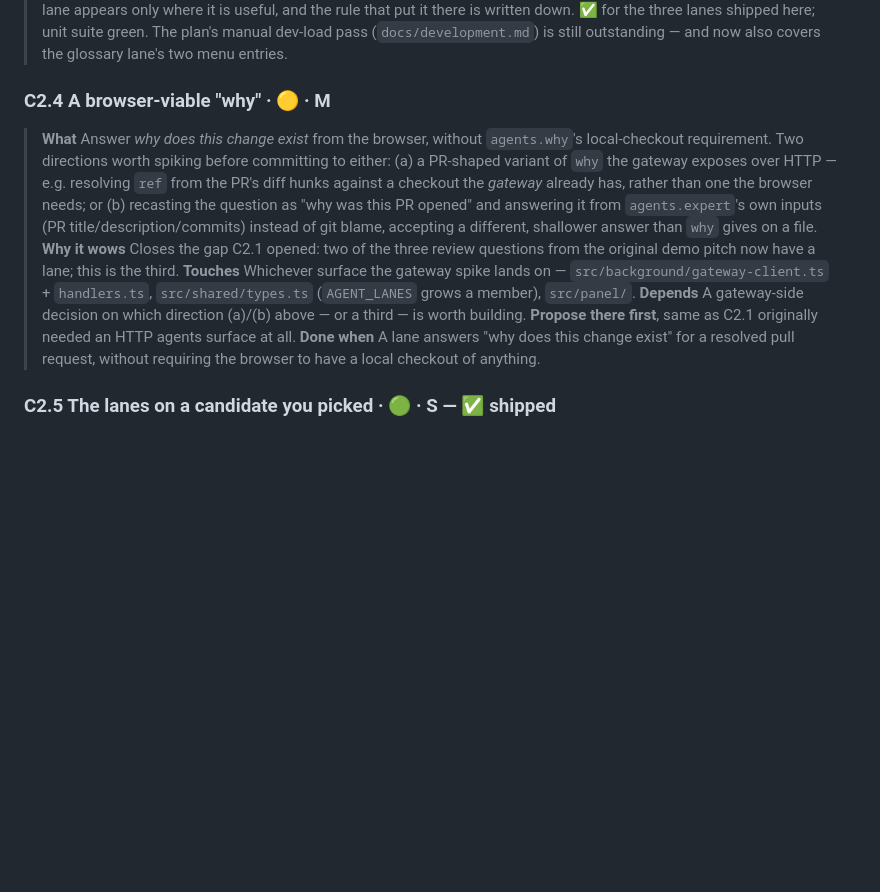
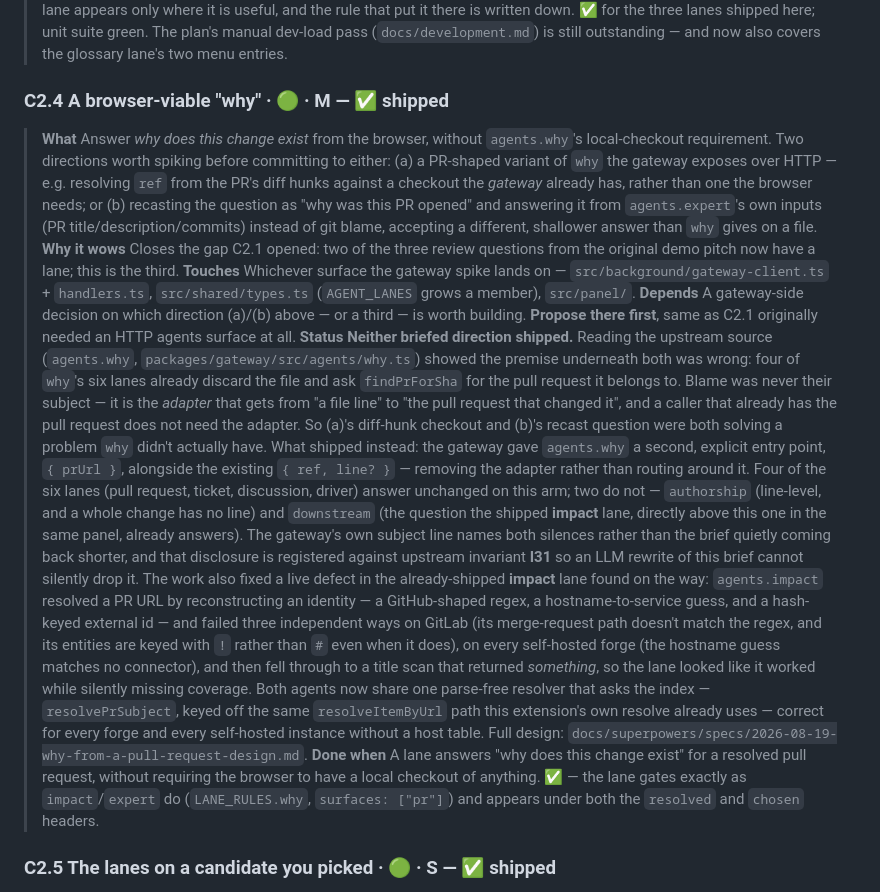
Before and after one commit to nimbus-agent/nimbus-web-clipper, a Markdown page: ROADMAP.md, the part around the change. GitHub-like rendering; blank space fills up the shorter version.

Commit message:
docs: C2.4 ships — the third review lane, and what it cost upstream
The roadmap briefed two directions for a browser-viable why and neither is
what shipped: the four PR-centric lanes already threw the file away, so the
gateway gained an entry point rather than a workaround. Recorded with the
defect the work exposed on the way — impact had been reconstructing PR
identities by parsing and silently missing every GitLab and self-hosted PR.

Co-Authored-By: Claude Opus 5 (1M context) <noreply@anthropic.com>

```diff
--- a/ROADMAP.md
+++ b/ROADMAP.md
@@ -629,7 +629,7 @@ need a browser-viable shape first; see C2.4.*
 > unit suite green. The plan's manual dev-load pass (`docs/development.md`) is
 > still outstanding — and now also covers the glossary lane's two menu entries.
 
-### C2.4 A browser-viable "why" · 🟡 · M
+### C2.4 A browser-viable "why" · 🟢 · M — ✅ shipped
 > **What** Answer *why does this change exist* from the browser, without
 > `agents.why`'s local-checkout requirement. Two directions worth spiking
 > before committing to either: (a) a PR-shaped variant of `why` the gateway
@@ -646,9 +646,42 @@ need a browser-viable shape first; see C2.4.*
 > **Depends** A gateway-side decision on which direction (a)/(b) above — or a
 > third — is worth building. **Propose there first**, same as C2.1 originally
 > needed an HTTP agents surface at all.
+> **Status** **Neither briefed direction shipped.** Reading the upstream
+> source (`agents.why`, `packages/gateway/src/agents/why.ts`) showed the
+> premise underneath both was wrong: four of `why`'s six lanes already
+> discard the file and ask `findPrForSha` for the pull request it belongs to.
+> Blame was never their subject — it is the *adapter* that gets from "a file
+> line" to "the pull request that changed it", and a caller that already has
+> the pull request does not need the adapter. So (a)'s diff-hunk checkout and
+> (b)'s recast question were both solving a problem `why` didn't actually
+> have. What shipped instead: the gateway gave `agents.why` a second, explicit
+> entry point, `{ prUrl }`, alongside the existing `{ ref, line? }` — removing
+> the adapter rather than routing around it. Four of the six lanes (pull
+> request, ticket, discussion, driver) answer unchanged on this arm; two do
+> not — `authorship` (line-level, and a whole change has no line) and
+> `downstream` (the question the shipped **impact** lane, directly above this
+> one in the same panel, already answers). The gateway's own subject line
+> names both silences rather than the brief quietly coming back shorter, and
+> that disclosure is registered against upstream invariant **I31** so an LLM
+> rewrite of this brief cannot silently drop it.
+> The work also fixed a live defect in the already-shipped **impact** lane
+> found on the way: `agents.impact` resolved a PR URL by reconstructing an
+> identity — a GitHub-shaped regex, a hostname-to-service guess, and a
+> hash-keyed external id — and failed three independent ways on GitLab (its
+> merge-request path doesn't match the regex, and its entities are keyed with
+> `!` rather than `#` even when it does), on every self-hosted forge (the
+> hostname guess matches no connector), and then fell through to a title
+> scan that returned *something*, so the lane looked like it worked while
+> silently missing coverage. Both agents now share one parse-free resolver
+> that asks the index — `resolvePrSubject`, keyed off the same
+> `resolveItemByUrl` path this extension's own resolve already uses — correct
+> for every forge and every self-hosted instance without a host table.
+> Full design: `docs/superpowers/specs/2026-08-19-why-from-a-pull-request-design.md`.
 > **Done when** A lane answers "why does this change exist" for a resolved
 > pull request, without requiring the browser to have a local checkout of
-> anything.
+> anything. ✅ — the lane gates exactly as `impact`/`expert` do
+> (`LANE_RULES.why`, `surfaces: ["pr"]`) and appears under both the
+> `resolved` and `chosen` headers.
 
 ### C2.5 The lanes on a candidate you picked · 🟢 · S — ✅ shipped
 > **Status** Shipped, together with the glossary lane C2.3 deferred and 4.2, as
```
Also changed, not shown: CHANGELOG.md (+10 -0 lines).
